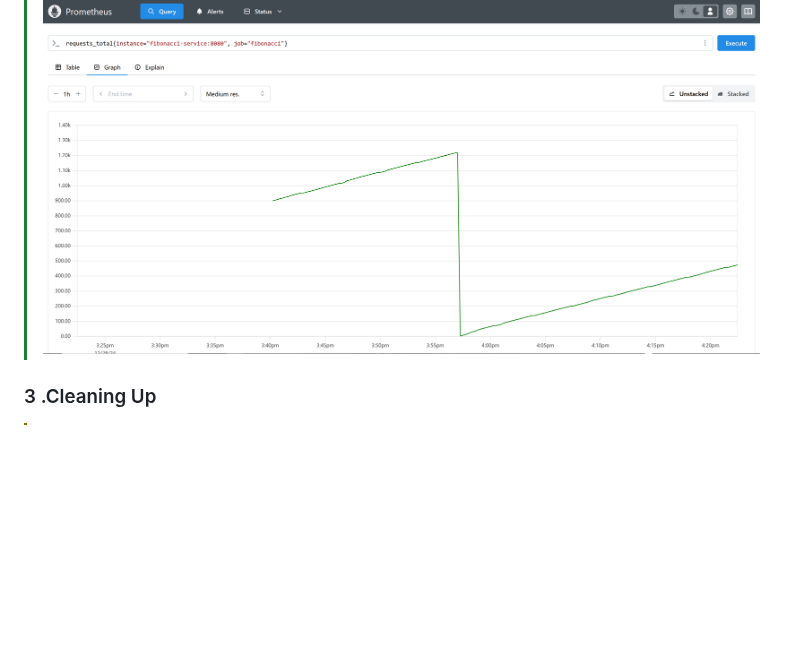
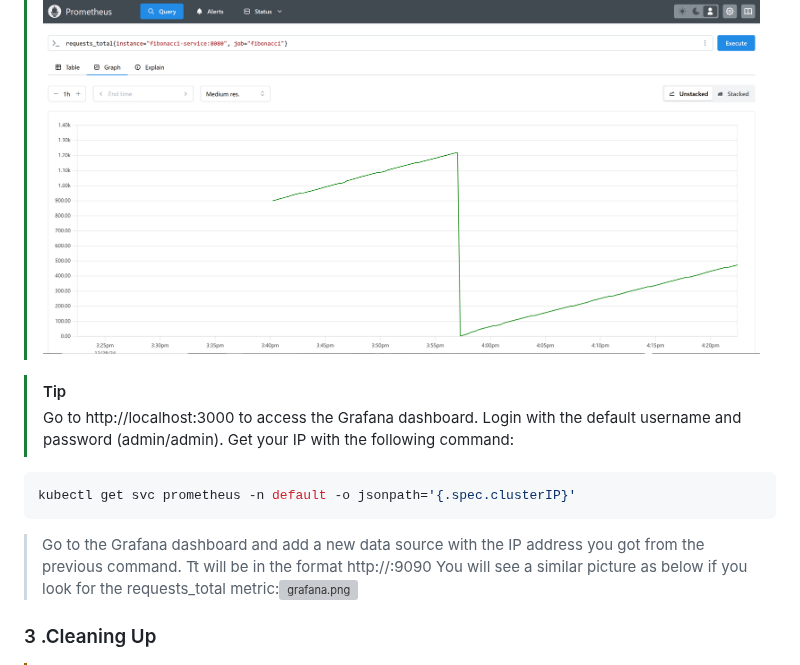
Before and after one commit to paraskuk/Rust-Fibonacci-REST-Kubernetes-Prometheus-Grafana, a Markdown page: README.md, the part around the change. GitHub-like rendering; blank space fills up the shorter version; grey boxes are pictures that could not be loaded.

Commit message:
change README.md for grafana instructions

````diff
--- a/README.md
+++ b/README.md
@@ -147,6 +147,18 @@ kubectl port-forward svc/grafana 3000:3000
 > Go to http://localhost:9090 to access the Prometheus dashboard.
 > You will see a similar picture as below if you look for the requests_total metric:![prometheus.png](img/prometheus.png)
 
+> [!TIP]
+> Go to http://localhost:3000 to access the Grafana dashboard.
+> Login with the default username and password (admin/admin).
+> Get your IP with the following command:
+```sh
+kubectl get svc prometheus -n default -o jsonpath='{.spec.clusterIP}'
+```
+> Go to the Grafana dashboard and add a new data source with the IP address you got from the previous command.
+> Tt will be in the format http://<IP>:9090
+> You will see a similar picture as below if you look for the requests_total metric:![grafana.png](img/grafana.png)
+
+
 
 ### 3 .Cleaning Up
 > [!WARNING]
````
